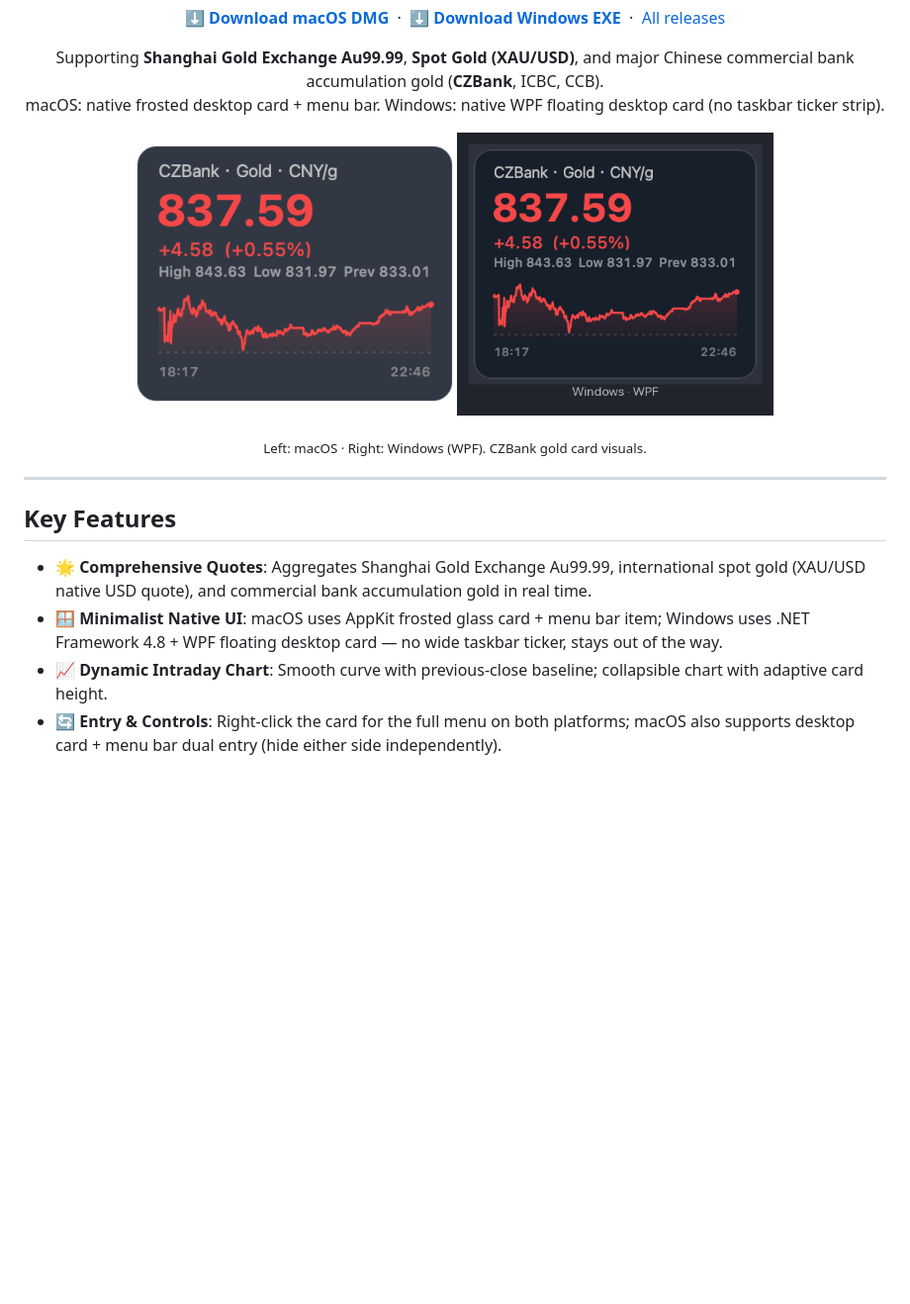
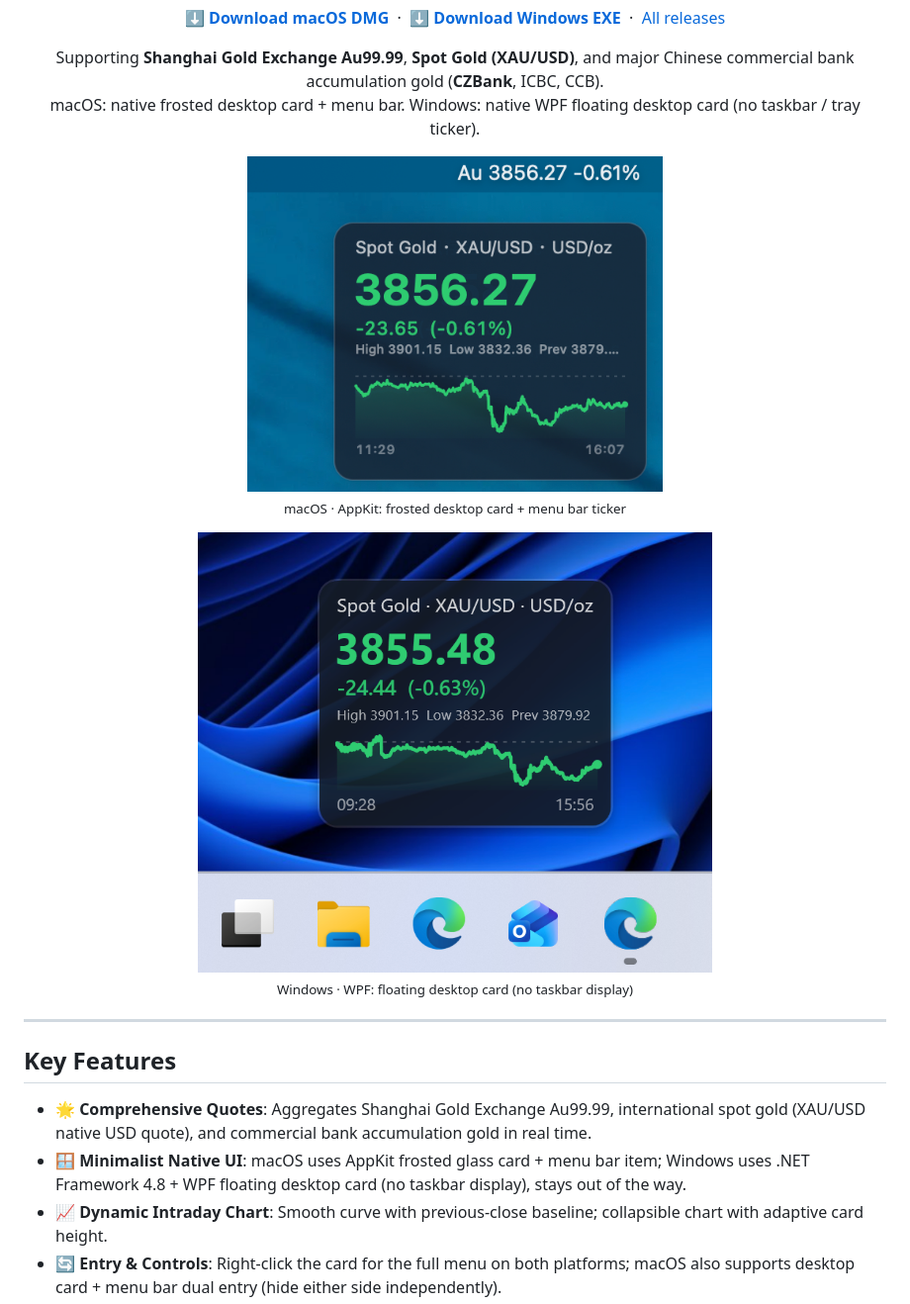
Before and after one commit to realsuperj/gold-ticker, a Markdown page: README_EN.md, the part around the change. Shown at 99% size. Drawn GitHub-style; pictures changed too: docs/preview-mac-desktop-zs-en.png (added), docs/preview-win-zs-en.png; blank space fills up the shorter version.

Commit message:
docs: use real Mac/Windows screenshots and clarify no taskbar display
Co-authored-by: Cursor <cursoragent@cursor.com>

```diff
--- a/README_EN.md
+++ b/README_EN.md
@@ -25,15 +25,16 @@
 
 <p align="center">
   Supporting <b>Shanghai Gold Exchange Au99.99</b>, <b>Spot Gold (XAU/USD)</b>, and major Chinese commercial bank accumulation gold (<b>CZBank</b>, ICBC, CCB).<br/>
-  macOS: native frosted desktop card + menu bar. Windows: native WPF floating desktop card (no taskbar ticker strip).
+  macOS: native frosted desktop card + menu bar. Windows: native WPF floating desktop card (no taskbar / tray ticker).
 </p>
 
 <p align="center">
-  <img src="docs/preview-zs-en.png" width="320" alt="CZBank Gold live card (macOS)" />
-  <img src="docs/preview-win-zs-en.png" width="320" alt="CZBank Gold live card (Windows)" />
+  <img src="docs/preview-mac-desktop-zs-en.png" width="420" alt="macOS: desktop card + menu bar ticker" /><br/>
+  <sub>macOS · AppKit: frosted desktop card + menu bar ticker</sub>
 </p>
 <p align="center">
-  <sub>Left: macOS · Right: Windows (WPF). CZBank gold card visuals.</sub>
+  <img src="docs/preview-win-zs-en.png" width="520" alt="Windows: WPF floating desktop card" /><br/>
+  <sub>Windows · WPF: floating desktop card (no taskbar display)</sub>
 </p>
 
 </div>
@@ -43,7 +44,7 @@
 ## Key Features
 
 - 🌟 **Comprehensive Quotes**: Aggregates Shanghai Gold Exchange Au99.99, international spot gold (XAU/USD native USD quote), and commercial bank accumulation gold in real time.
-- 🪟 **Minimalist Native UI**: macOS uses AppKit frosted glass card + menu bar item; Windows uses .NET Framework 4.8 + WPF floating desktop card — no wide taskbar ticker, stays out of the way.
+- 🪟 **Minimalist Native UI**: macOS uses AppKit frosted glass card + menu bar item; Windows uses .NET Framework 4.8 + WPF floating desktop card (no taskbar display), stays out of the way.
 - 📈 **Dynamic Intraday Chart**: Smooth curve with previous-close baseline; collapsible chart with adaptive card height.
 - 🔄 **Entry & Controls**: Right-click the card for the full menu on both platforms; macOS also supports desktop card + menu bar dual entry (hide either side independently).
 - 🎨 **User-Centric Colors**: Red-up/green-down (CN) or green-up/red-down (intl), applied globally across symbols.
```
Also changed, not shown: README.md (+6 -5 lines), windows/README.md (+1 -1 lines), docs/preview-macos-cn.png (added), docs/preview-win-zs.png.
